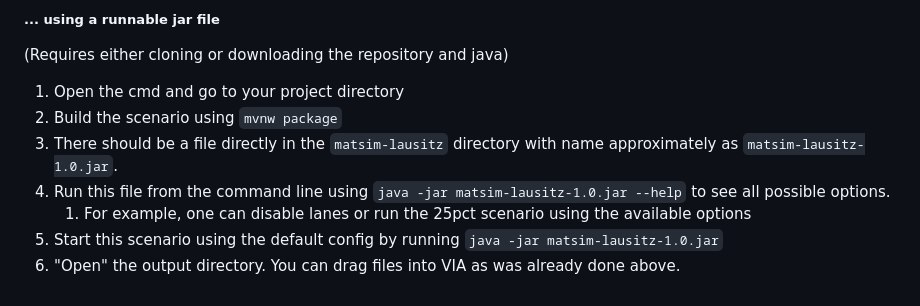
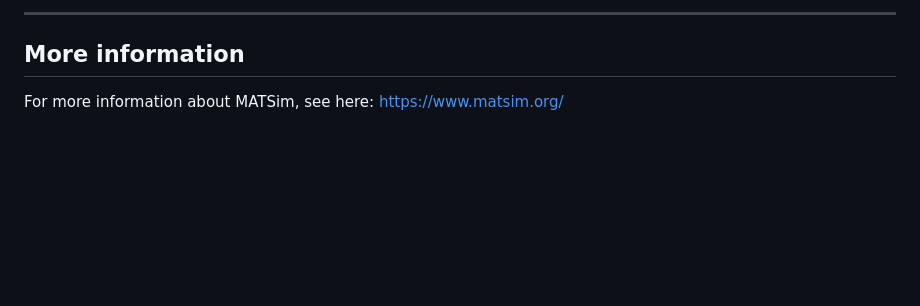
Before and after one commit to theresamariaM/matsim-lausitz, a Markdown page: README.md, the part around one of its changes. GitHub-like rendering; blank space fills up the shorter version.

```diff
--- a/README.md
+++ b/README.md
@@ -68,11 +118,5 @@ It can be used by using either of these methods:
 
-##### ... using a runnable jar file
-(Requires either cloning or downloading the repository and java)
+---
+## More information
 
-1. Open the cmd and go to your project directory
-2. Build the scenario using `mvnw package`
-3. There should be a file directly in the `matsim-lausitz` directory with name approximately as `matsim-lausitz-1.0.jar`.
-4. Run this file from the command line using `java -jar matsim-lausitz-1.0.jar --help` to see all possible options.
-    1. For example, one can disable lanes or run the 25pct scenario using the available options
-5. Start this scenario using the default config by running `java -jar matsim-lausitz-1.0.jar`
-6. "Open" the output directory.  You can drag files into VIA as was already done above.
+For more information about MATSim, see here: https://www.matsim.org/
```
Also changed, not shown: other parts of README.md (+77 -27 lines).
